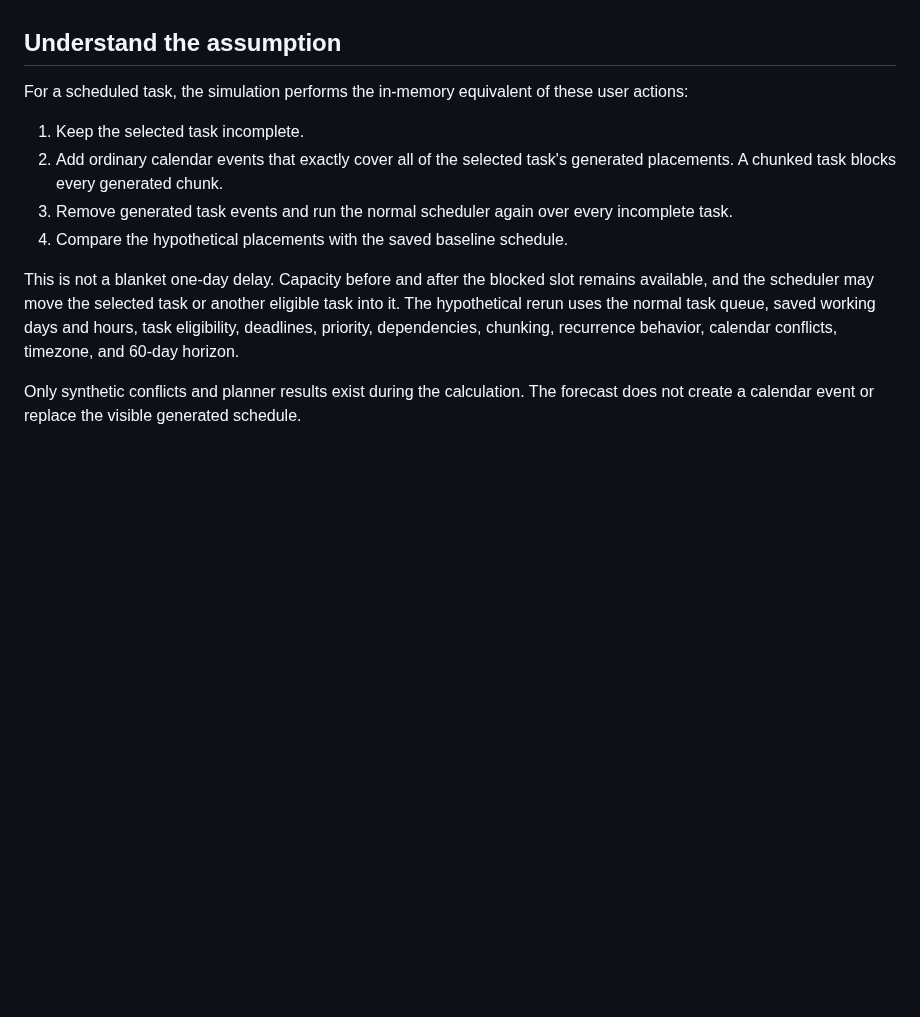
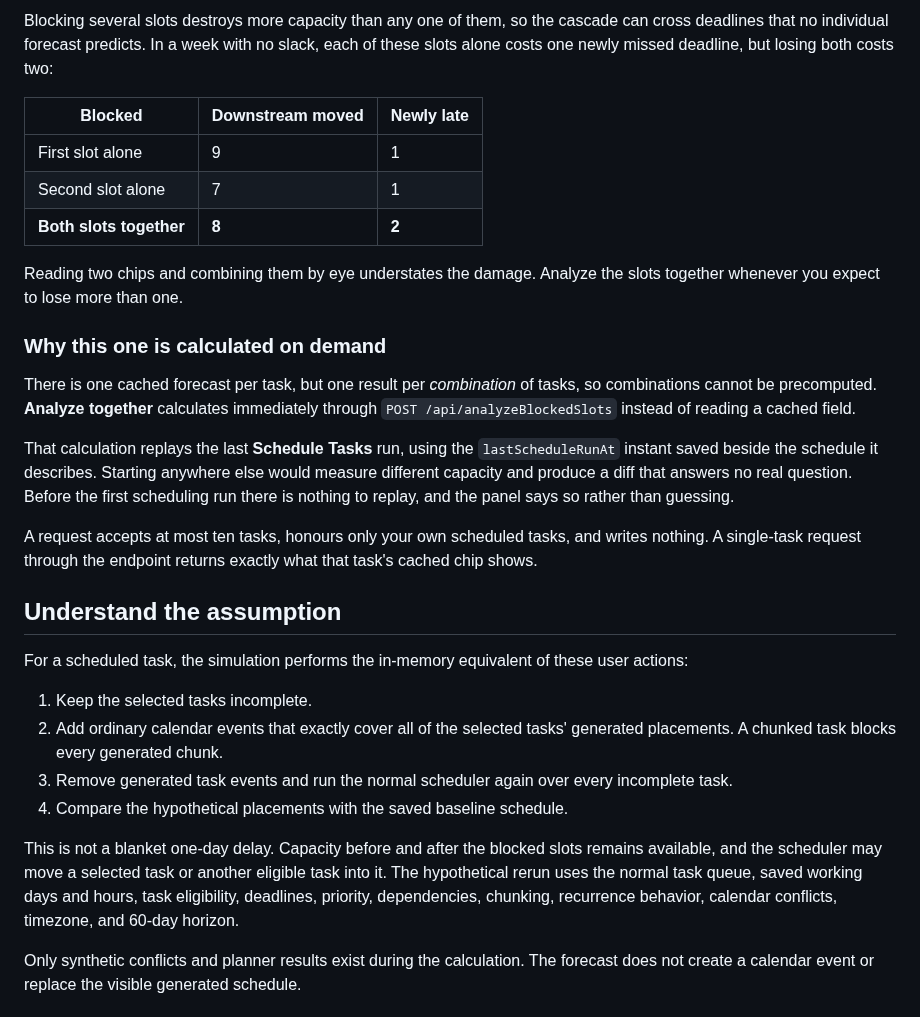
Before and after one commit to craigloewen-msft/AutoTaskCalendar, a Markdown page: docs/TASK_SLIP_FORECAST.md, the part around one of its changes. Drawn GitHub-style; blank space fills up the shorter version.

```diff
--- a/docs/TASK_SLIP_FORECAST.md
+++ b/docs/TASK_SLIP_FORECAST.md
@@ -18,13 +32,31 @@ Select a visible control to open **What if?**. The panel lists each moved downst
+Blocking several slots destroys more capacity than any one of them, so the cascade can cross deadlines that no individual forecast predicts. In a week with no slack, each of these slots alone costs one newly missed deadline, but losing both costs two:
+
+| Blocked | Downstream moved | Newly late |
+| --- | --- | --- |
+| First slot alone | 9 | 1 |
+| Second slot alone | 7 | 1 |
+| **Both slots together** | **8** | **2** |
+
+Reading two chips and combining them by eye understates the damage. Analyze the slots together whenever you expect to lose more than one.
+
+### Why this one is calculated on demand
+
+There is one cached forecast per task, but one result per *combination* of tasks, so combinations cannot be precomputed. **Analyze together** calculates immediately through `POST /api/analyzeBlockedSlots` instead of reading a cached field.
+
+That calculation replays the last **Schedule Tasks** run, using the `lastScheduleRunAt` instant saved beside the schedule it describes. Starting anywhere else would measure different capacity and produce a diff that answers no real question. Before the first scheduling run there is nothing to replay, and the panel says so rather than guessing.
+
+A request accepts at most ten tasks, honours only your own scheduled tasks, and writes nothing. A single-task request through the endpoint returns exactly what that task's cached chip shows.
+
 ## Understand the assumption
 
 For a scheduled task, the simulation performs the in-memory equivalent of these user actions:
 
-1. Keep the selected task incomplete.
-2. Add ordinary calendar events that exactly cover all of the selected task's generated placements. A chunked task blocks every generated chunk.
+1. Keep the selected tasks incomplete.
+2. Add ordinary calendar events that exactly cover all of the selected tasks' generated placements. A chunked task blocks every generated chunk.
 3. Remove generated task events and run the normal scheduler again over every incomplete task.
 4. Compare the hypothetical placements with the saved baseline schedule.
 
-This is not a blanket one-day delay. Capacity before and after the blocked slot remains available, and the scheduler may move the selected task or another eligible task into it. The hypothetical rerun uses the normal task queue, saved working days and hours, task eligibility, deadlines, priority, dependencies, chunking, recurrence behavior, calendar conflicts, timezone, and 60-day horizon.
+This is not a blanket one-day delay. Capacity before and after the blocked slots remains available, and the scheduler may move a selected task or another eligible task into it. The hypothetical rerun uses the normal task queue, saved working days and hours, task eligibility, deadlines, priority, dependencies, chunking, recurrence behavior, calendar conflicts, timezone, and 60-day horizon.
 
 Only synthetic conflicts and planner results exist during the calculation. The forecast does not create a calendar event or replace the visible generated schedule.
 
```
Also changed, not shown: other parts of docs/TASK_SLIP_FORECAST.md (+31 -7 lines), docs/images/multi-slot-what-if/01-single-slot-forecast.png (added), docs/images/multi-slot-what-if/02-two-slots-selected.png (added), docs/images/multi-slot-what-if/03-combined-forecast.png (added), docs/images/multi-slot-what-if/04-real-reschedule-matches.png (added), tasks/00063-p1-done--multi-slot-what-if-analysis.md (renamed from tasks/00063-p1-in-progress--multi-slot-what-if-analysis.md), 6 other files.
